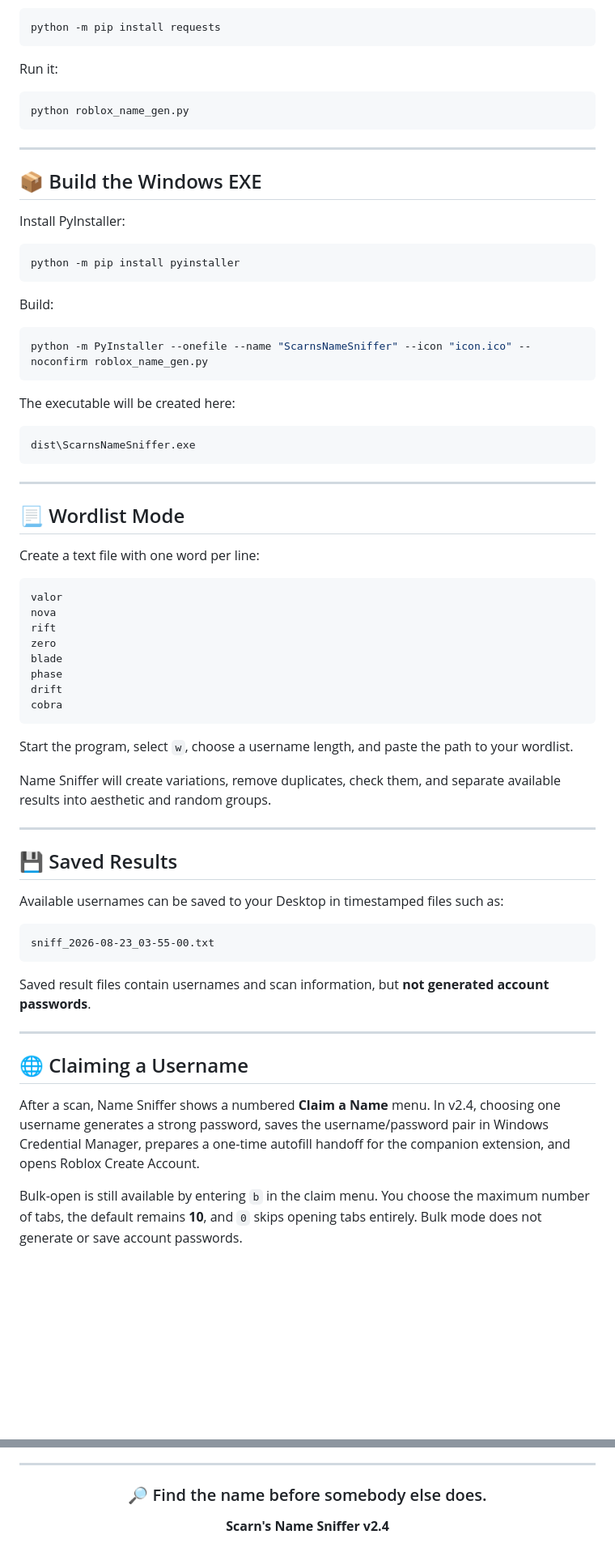
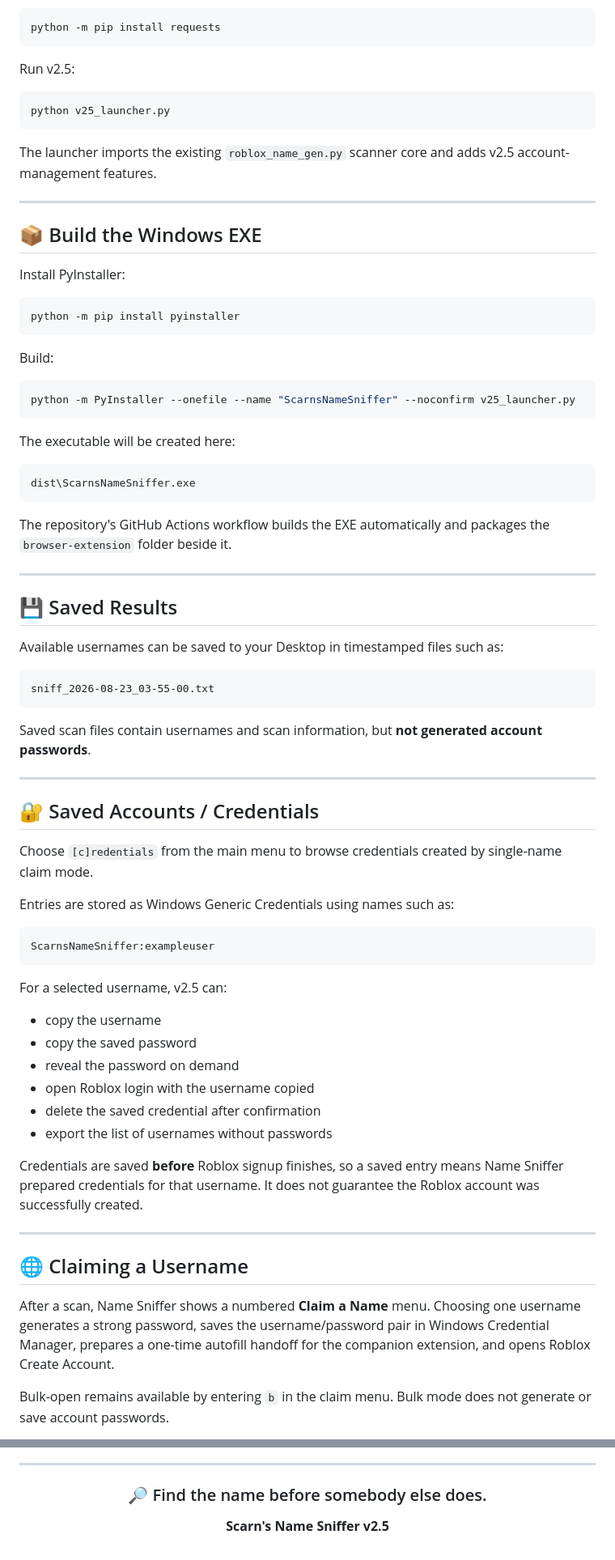
Before and after one commit to NNoradrenaline/ScarnsNameSniffer, a Markdown page: README.md, 2 parts joined by grey strips. Shown at 81% size. Drawn GitHub-style; blank space fills up the shorter version.

````diff
--- a/README.md
+++ b/README.md
@@ -104,11 +107,13 @@ Install the dependency:
 python -m pip install requests
 ```
 
-Run it:
+Run v2.5:
 
 ```powershell
-python roblox_name_gen.py
+python v25_launcher.py
 ```
+
+The launcher imports the existing `roblox_name_gen.py` scanner core and adds v2.5 account-management features.
 
 ---
 
@@ -123,7 +128,7 @@ python -m pip install pyinstaller
 Build:
 
 ```powershell
-python -m PyInstaller --onefile --name "ScarnsNameSniffer" --icon "icon.ico" --noconfirm roblox_name_gen.py
+python -m PyInstaller --onefile --name "ScarnsNameSniffer" --noconfirm v25_launcher.py
 ```
 
 The executable will be created here:
@@ -132,26 +137,7 @@ The executable will be created here:
 dist\ScarnsNameSniffer.exe
 ```
 
----
-
-## 📃 Wordlist Mode
-
-Create a text file with one word per line:
-
-```text
-valor
-nova
-rift
-zero
-blade
-phase
-drift
-cobra
-```
-
-Start the program, select `w`, choose a username length, and paste the path to your wordlist.
-
-Name Sniffer will create variations, remove duplicates, check them, and separate available results into aesthetic and random groups.
+The repository's GitHub Actions workflow builds the EXE automatically and packages the `browser-extension` folder beside it.
 
 ---
 
@@ -163,13 +149,36 @@ Available usernames can be saved to your Desktop in timestamped files such as:
 sniff_2026-08-23_03-55-00.txt
 ```
 
-Saved result files contain usernames and scan information, but **not generated account passwords**.
+Saved scan files contain usernames and scan information, but **not generated account passwords**.
+
+---
+
+## 🔐 Saved Accounts / Credentials
+
+Choose `[c]redentials` from the main menu to browse credentials created by single-name claim mode.
+
+Entries are stored as Windows Generic Credentials using names such as:
+
+```text
+ScarnsNameSniffer:exampleuser
+```
+
+For a selected username, v2.5 can:
+
+- copy the username
+- copy the saved password
+- reveal the password on demand
+- open Roblox login with the username copied
+- delete the saved credential after confirmation
+- export the list of usernames without passwords
+
+Credentials are saved **before** Roblox signup finishes, so a saved entry means Name Sniffer prepared credentials for that username. It does not guarantee the Roblox account was successfully created.
 
 ---
 
 ## 🌐 Claiming a Username
 
-After a scan, Name Sniffer shows a numbered **Claim a Name** menu. In v2.4, choosing one username generates a strong password, saves the username/password pair in Windows Credential Manager, prepares a one-time autofill handoff for the companion extension, and opens Roblox Create Account.
+After a scan, Name Sniffer shows a numbered **Claim a Name** menu. Choosing one username generates a strong password, saves the username/password pair in Windows Credential Manager, prepares a one-time autofill handoff for the companion extension, and opens Roblox Create Account.
 
-Bulk-open is still available by entering `b` in the claim menu. You choose the maximum number of tabs, the default remains **10**, and `0` skips opening tabs entirely. Bulk mode does not generate or save account passwords.
+Bulk-open remains available by entering `b` in the claim menu. Bulk mode does not generate or save account passwords.
 
@@ -275,6 +248,6 @@ Use the project responsibly and follow Roblox's Terms of Use and applicable API/
 
 ### 🔎 Find the name before somebody else does.
 
-**Scarn's Name Sniffer v2.4**
+**Scarn's Name Sniffer v2.5**
 
 </div>
````
Also changed, not shown: other parts of README.md (+44 -77 lines).
